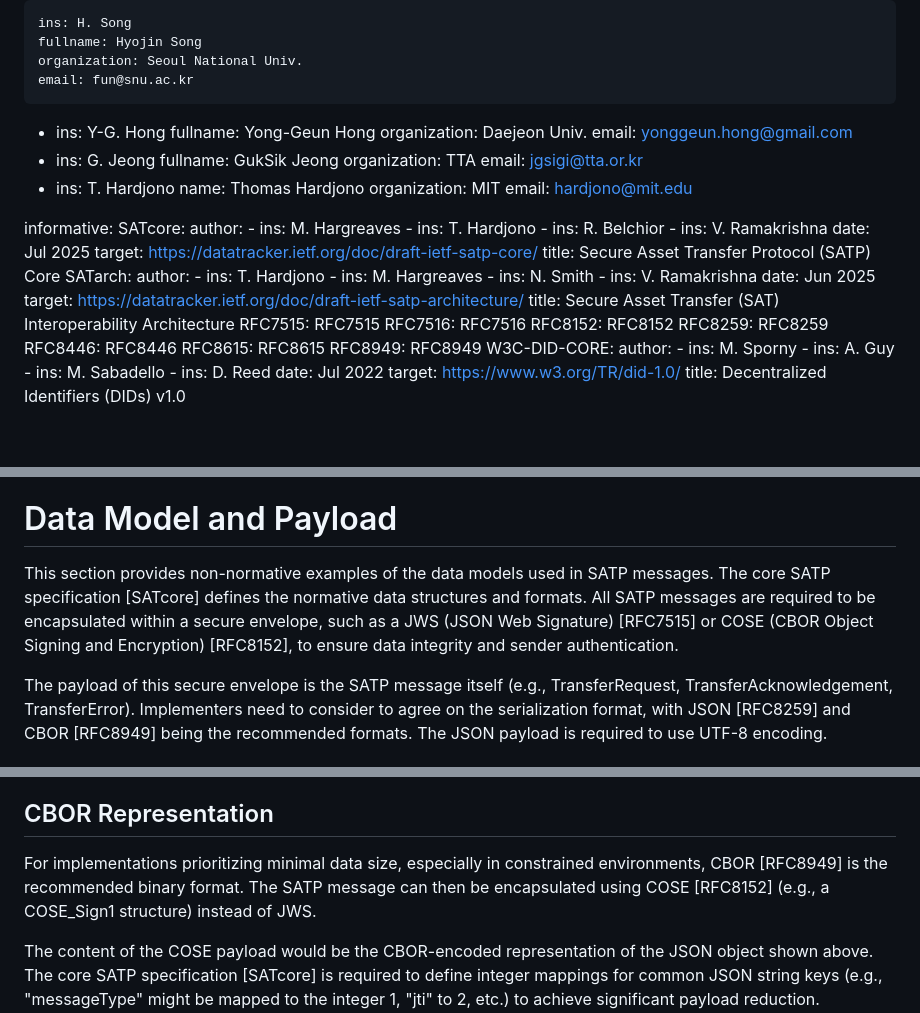
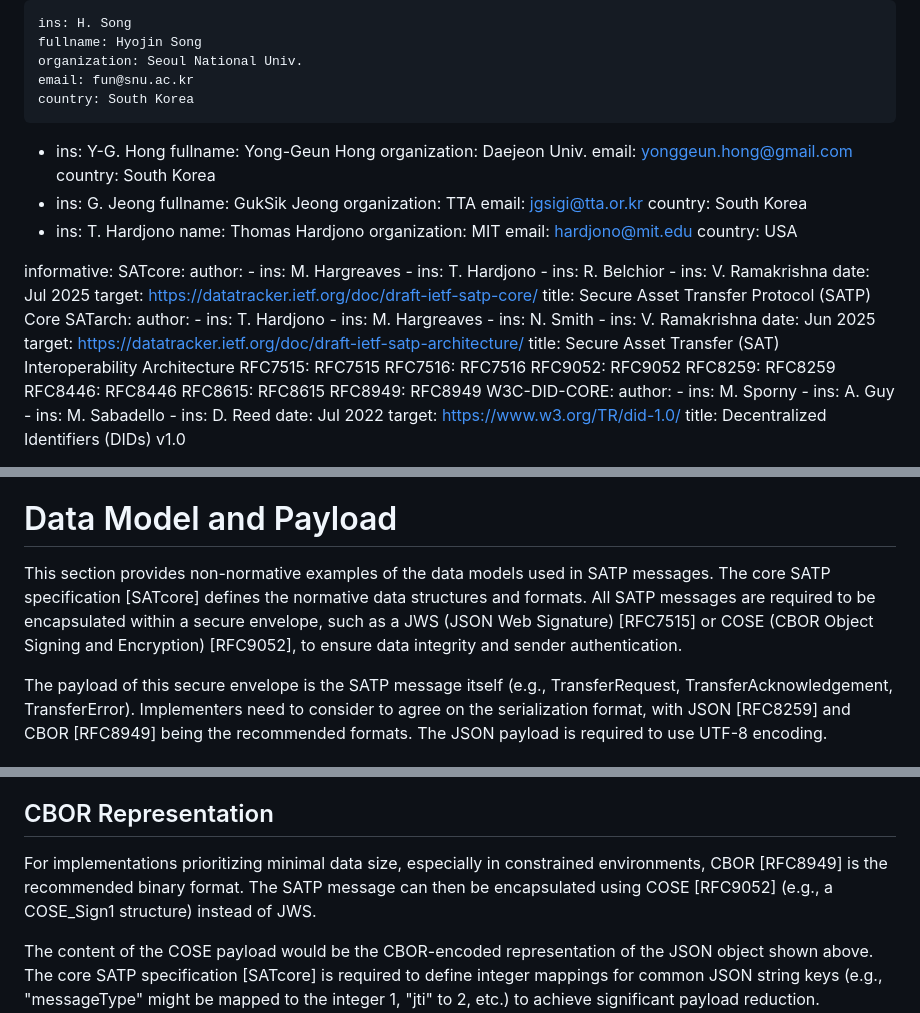
Before and after one commit to anawhj/draft-song-satp-implementation-guide, a Markdown page: draft-song-satp-implementation-guide.md, 3 parts joined by grey strips. Drawn GitHub-style; blank space fills up the shorter version.

Commit message:
Fix some errors for v02

```diff
--- a/draft-song-satp-implementation-guide.md
+++ b/draft-song-satp-implementation-guide.md
@@ -44,21 +44,25 @@ author:
     fullname: Hyojin Song
     organization: Seoul National Univ.
     email: fun@snu.ac.kr
+    country: South Korea
  -
     ins: Y-G. Hong
     fullname: Yong-Geun Hong
     organization: Daejeon Univ.
     email: yonggeun.hong@gmail.com
+    country: South Korea
  -
     ins: G. Jeong
     fullname: GukSik Jeong
     organization: TTA
     email: jgsigi@tta.or.kr
+    country: South Korea
  -
     ins: T. Hardjono
     name: Thomas Hardjono
     organization: MIT
     email: hardjono@mit.edu
+    country: USA
 
 informative:
   SATcore:
@@ -81,7 +85,7 @@ informative:
     title: Secure Asset Transfer (SAT) Interoperability Architecture
   RFC7515: RFC7515
   RFC7516: RFC7516
-  RFC8152: RFC8152
+  RFC9052: RFC9052
   RFC8259: RFC8259
   RFC8446: RFC8446
   RFC8615: RFC8615
@@ -223,7 +227,7 @@ If the final BG (Gateway C) sends a TransferError ("Vote NO"), the IG (Gateway B
 
 # Data Model and Payload
 
-This section provides non-normative examples of the data models used in SATP messages. The core SATP specification [SATcore] defines the normative data structures and formats. All SATP messages are required to be encapsulated within a secure envelope, such as a JWS (JSON Web Signature) [RFC7515] or COSE (CBOR Object Signing and Encryption) [RFC8152], to ensure data integrity and sender authentication.
+This section provides non-normative examples of the data models used in SATP messages. The core SATP specification [SATcore] defines the normative data structures and formats. All SATP messages are required to be encapsulated within a secure envelope, such as a JWS (JSON Web Signature) [RFC7515] or COSE (CBOR Object Signing and Encryption) [RFC9052], to ensure data integrity and sender authentication.
 
 The payload of this secure envelope is the SATP message itself (e.g., TransferRequest, TransferAcknowledgement, TransferError). Implementers need to consider to agree on the serialization format, with JSON [RFC8259] and CBOR [RFC8949] being the recommended formats. The JSON payload is required to use UTF-8 encoding.
 
@@ -262,7 +266,7 @@ JSON
 In this example, the jti (JWT ID) and iat (Issued At) claims are used for anti-replay protection, as described in the Security Considerations. The compliancePayload field contains a JWE (JSON Web Encryption) [RFC7516] token. This JWE encapsulates the sensitive PII (e.g., originator's name, address) and is encrypted for the Beneficiary Gateway, in line with the Privacy Considerations.
 
 ## CBOR Representation
-For implementations prioritizing minimal data size, especially in constrained environments, CBOR [RFC8949] is the recommended binary format. The SATP message can then be encapsulated using COSE [RFC8152] (e.g., a COSE_Sign1 structure) instead of JWS.
+For implementations prioritizing minimal data size, especially in constrained environments, CBOR [RFC8949] is the recommended binary format. The SATP message can then be encapsulated using COSE [RFC9052] (e.g., a COSE_Sign1 structure) instead of JWS.
 
 The content of the COSE payload would be the CBOR-encoded representation of the JSON object shown above. The core SATP specification [SATcore] is required to define integer mappings for common JSON string keys (e.g., "messageType" might be mapped to the integer 1, "jti" to 2, etc.) to achieve significant payload reduction. Implementers are encouraged to adhere to these official mappings to ensure cross-format interoperability.
 
```
Also changed, not shown: other parts of draft-song-satp-implementation-guide.md (+3 -3 lines).
